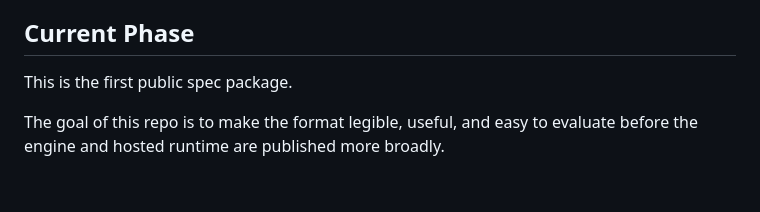
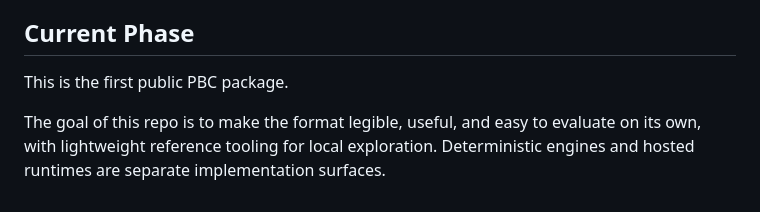
Before and after one commit to stewie-sh/pbc-spec, a Markdown page: README.md, the part around the change. Drawn GitHub-style.

Commit message:
Clarify public package scope in README

```diff
--- a/README.md
+++ b/README.md
@@ -198,7 +198,8 @@ Open format, proprietary intelligence.
 
 ## Current Phase
 
-This is the first public spec package.
+This is the first public PBC package.
 
 The goal of this repo is to make the format legible, useful, and easy to
-evaluate before the engine and hosted runtime are published more broadly.
+evaluate on its own, with lightweight reference tooling for local exploration.
+Deterministic engines and hosted runtimes are separate implementation surfaces.
```
